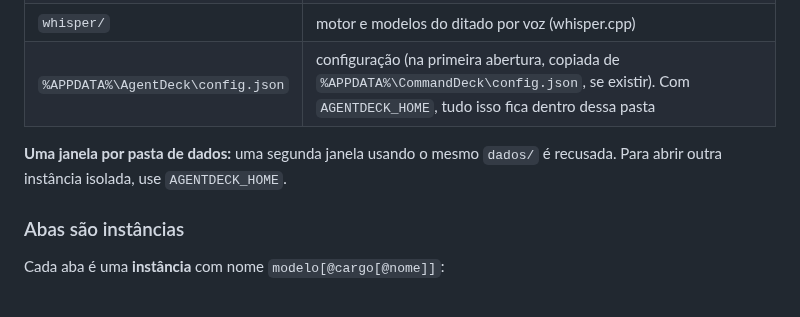
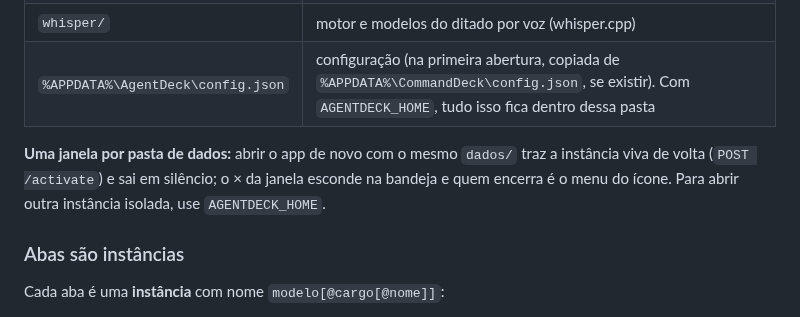
Before and after one commit to pattrickn0/AgentDeck, a Markdown page: memory/GERAL.md, the part around the change. Drawn GitHub-style.

Commit message:
memoria: GERAL e testes com a segunda abertura que ativa a instancia viva
Co-Authored-By: Claude Sonnet 5.5 <noreply@anthropic.com>

```diff
--- a/memory/GERAL.md
+++ b/memory/GERAL.md
@@ -40,8 +40,9 @@ volta eventos `CoreEvent`.
 | `whisper/` | motor e modelos do ditado por voz (whisper.cpp) |
 | `%APPDATA%\AgentDeck\config.json` | configuração (na primeira abertura, copiada de `%APPDATA%\CommandDeck\config.json`, se existir). Com `AGENTDECK_HOME`, tudo isso fica dentro dessa pasta |
 
-**Uma janela por pasta de dados:** uma segunda janela usando o mesmo `dados/` é recusada. Para abrir outra
-instância isolada, use `AGENTDECK_HOME`.
+**Uma janela por pasta de dados:** abrir o app de novo com o mesmo `dados/` traz a instância viva de volta (`POST /activate`)
+e sai em silêncio; o × da janela esconde na bandeja e quem encerra é o menu do ícone. Para abrir outra instância isolada,
+use `AGENTDECK_HOME`.
 
 ### Abas são instâncias
 
```
Also changed, not shown: memory/testes.md (+1 -1 lines).
